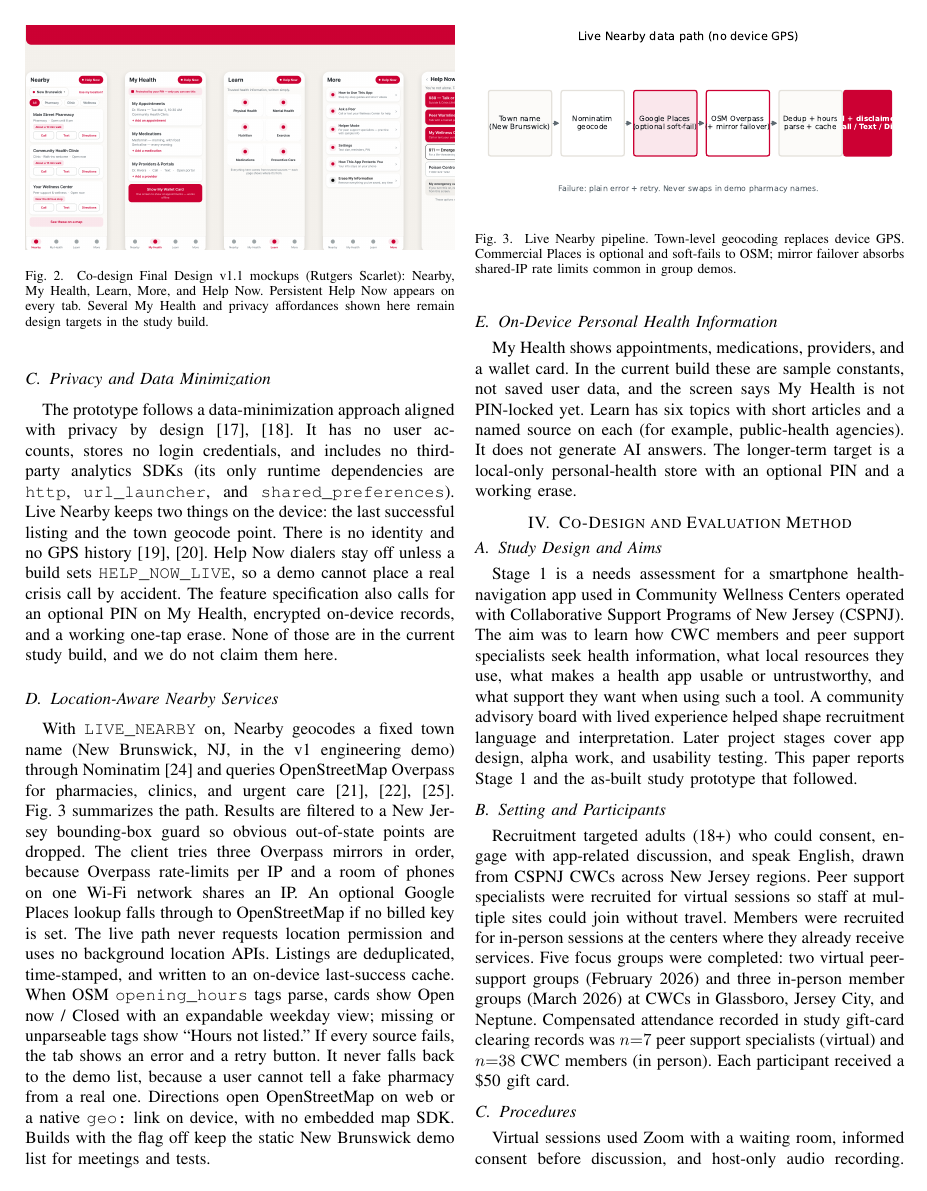
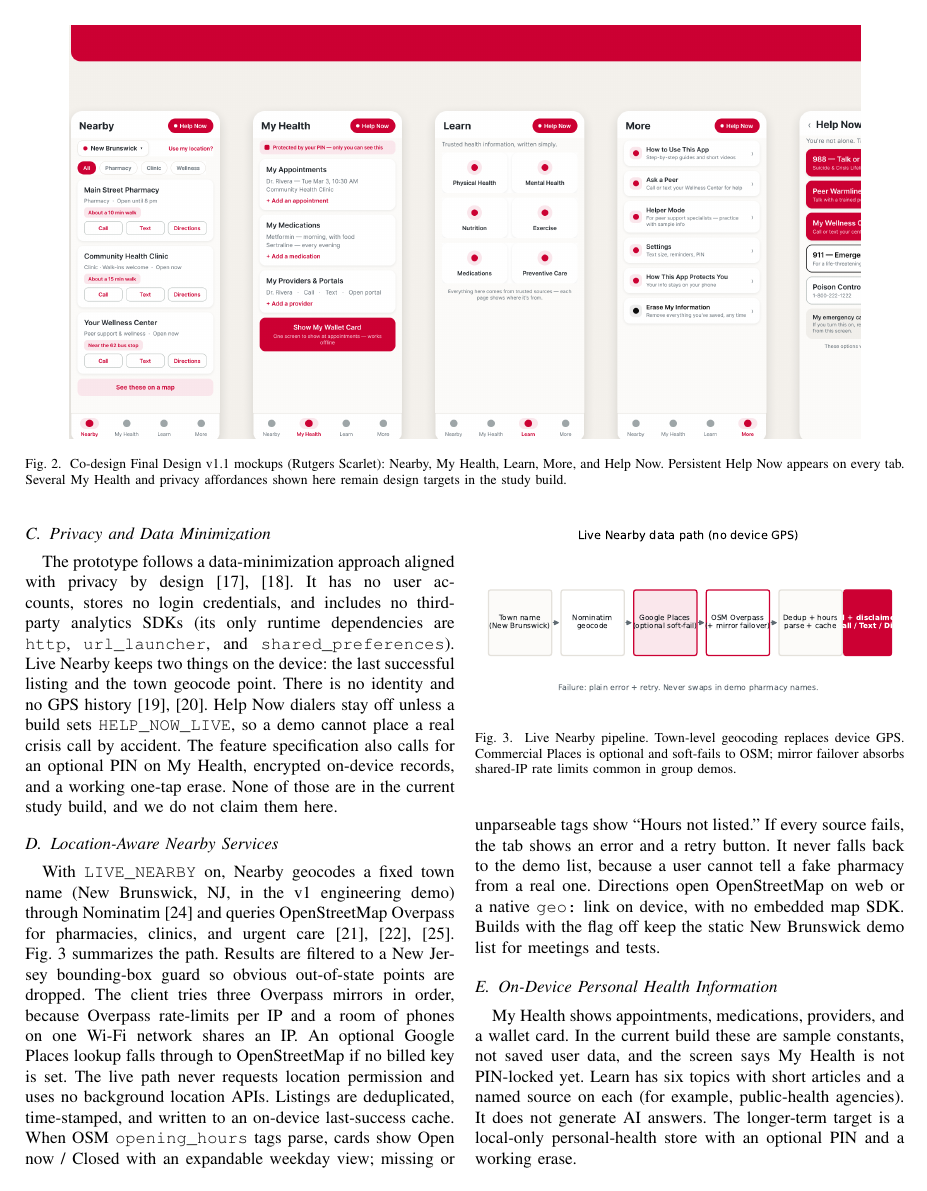
Before and after one commit to ks1686/cwc-health-hmss-2026, a LaTeX paper (main.tex): page 3 of 6. Compiled offline with pdfLaTeX.

Commit message:
Make Figma wireframe figure full-width across both columns.

```diff
--- a/main.tex
+++ b/main.tex
@@ -208,15 +208,15 @@ network paths off for meeting builds while preserving the same four-tab shell.}
 \label{fig:architecture}
 \end{figure}
 
-\begin{figure}[!t]
+\begin{figure*}[!t]
 \centering
-\includegraphics[width=\columnwidth]{figures/ui_wireframes.png}
+\includegraphics[width=0.9\textwidth]{figures/ui_wireframes.png}
 \caption{Co-design Final Design v1.1 mockups (Rutgers Scarlet): Nearby,
 My~Health, Learn, More, and Help~Now. Persistent Help~Now appears on every
 tab. Several My~Health and privacy affordances shown here remain design targets
 in the study build.}
 \label{fig:ui_shell}
-\end{figure}
+\end{figure*}
 
 \subsection{Privacy and Data Minimization}
 The prototype follows a data-minimization approach aligned with privacy by
```
